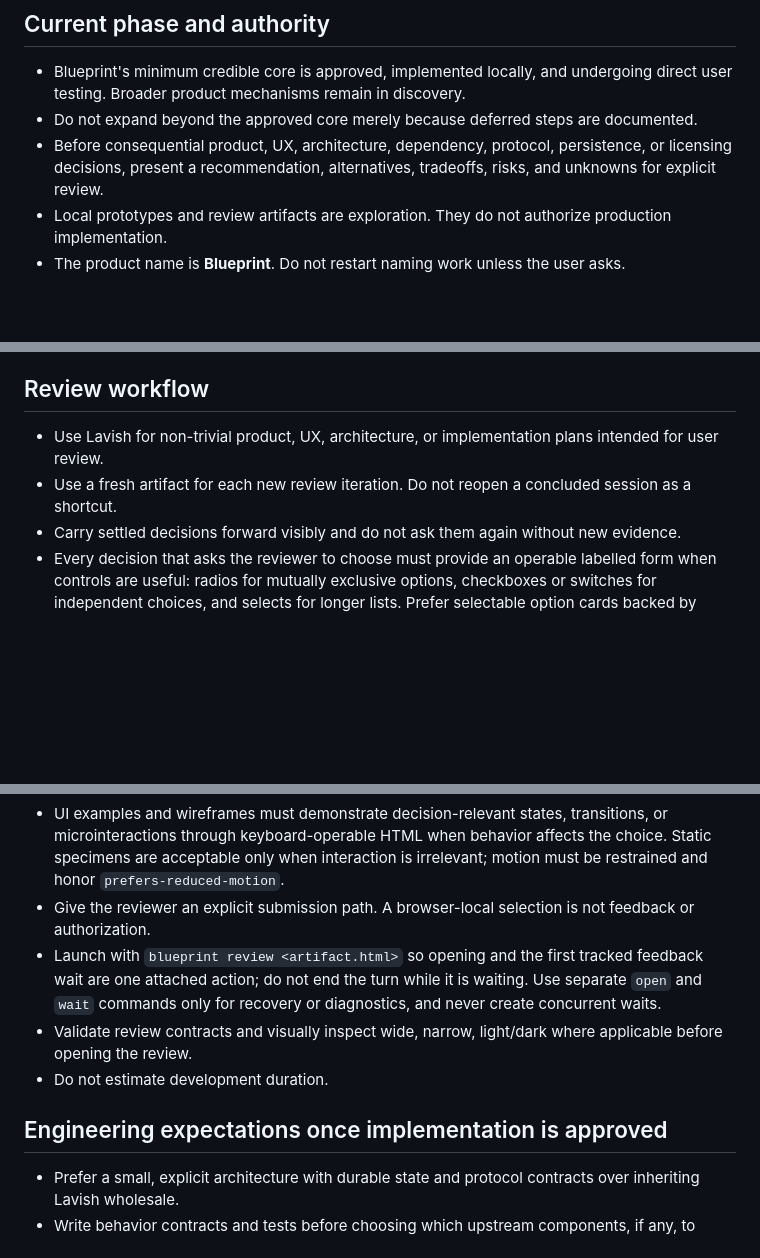
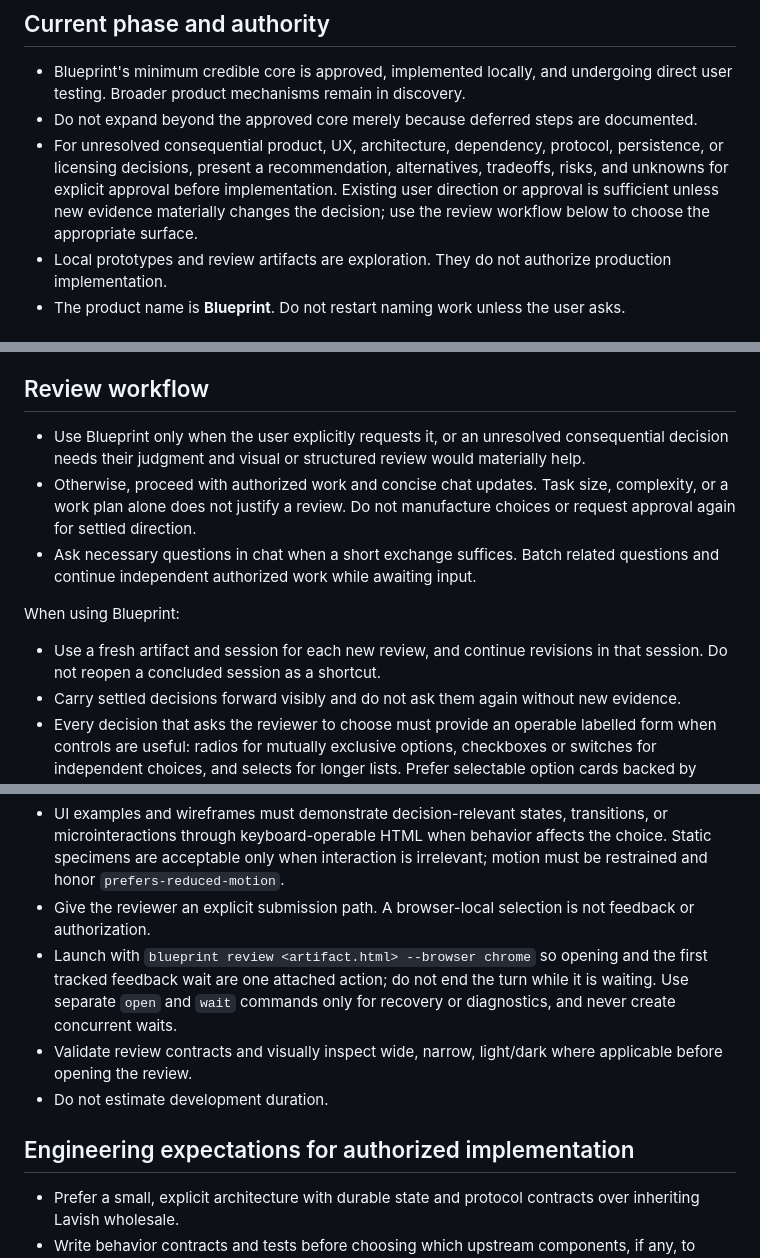
Before and after one commit to bdumasfortin/blueprint, a Markdown page: AGENTS.md, 3 parts joined by grey strips. GitHub-like rendering; blank space fills up the shorter version.

Commit message:
docs: reserve Blueprint reviews for unresolved decisions

```diff
--- a/AGENTS.md
+++ b/AGENTS.md
@@ -12,7 +12,7 @@ These instructions apply to the entire repository unless a more specific `AGENTS
 
 - Blueprint's minimum credible core is approved, implemented locally, and undergoing direct user testing. Broader product mechanisms remain in discovery.
 - Do not expand beyond the approved core merely because deferred steps are documented.
-- Before consequential product, UX, architecture, dependency, protocol, persistence, or licensing decisions, present a recommendation, alternatives, tradeoffs, risks, and unknowns for explicit review.
+- For unresolved consequential product, UX, architecture, dependency, protocol, persistence, or licensing decisions, present a recommendation, alternatives, tradeoffs, risks, and unknowns for explicit approval before implementation. Existing user direction or approval is sufficient unless new evidence materially changes the decision; use the review workflow below to choose the appropriate surface.
 - Local prototypes and review artifacts are exploration. They do not authorize production implementation.
 - The product name is **Blueprint**. Do not restart naming work unless the user asks.
 
@@ -52,18 +52,23 @@ Exclude from authored artifacts unless a later review reverses the decision: lay
 
 ## Review workflow
 
-- Use Lavish for non-trivial product, UX, architecture, or implementation plans intended for user review.
-- Use a fresh artifact for each new review iteration. Do not reopen a concluded session as a shortcut.
+- Use Blueprint only when the user explicitly requests it, or an unresolved consequential decision needs their judgment and visual or structured review would materially help.
+- Otherwise, proceed with authorized work and concise chat updates. Task size, complexity, or a work plan alone does not justify a review. Do not manufacture choices or request approval again for settled direction.
+- Ask necessary questions in chat when a short exchange suffices. Batch related questions and continue independent authorized work while awaiting input.
+
+When using Blueprint:
+
+- Use a fresh artifact and session for each new review, and continue revisions in that session. Do not reopen a concluded session as a shortcut.
 - Carry settled decisions forward visibly and do not ask them again without new evidence.
 - Every decision that asks the reviewer to choose must provide an operable labelled form when controls are useful: radios for mutually exclusive options, checkboxes or switches for independent choices, and selects for longer lists. Prefer selectable option cards backed by native inputs over click-only containers.
 - Every decision form must keep edits local until the reviewer chooses **Queue response**. Use a unique safe form `id`, `data-blueprint-response`, meaningful control names and values, and one submit action. Queue exactly one private Feedback draft per form; re-queueing replaces that unsent draft and never auto-sends or auto-ends the session.
 - UI examples and wireframes must demonstrate decision-relevant states, transitions, or microinteractions through keyboard-operable HTML when behavior affects the choice. Static specimens are acceptable only when interaction is irrelevant; motion must be restrained and honor `prefers-reduced-motion`.
 - Give the reviewer an explicit submission path. A browser-local selection is not feedback or authorization.
-- Launch with `blueprint review <artifact.html>` so opening and the first tracked feedback wait are one attached action; do not end the turn while it is waiting. Use separate `open` and `wait` commands only for recovery or diagnostics, and never create concurrent waits.
+- Launch with `blueprint review <artifact.html> --browser chrome` so opening and the first tracked feedback wait are one attached action; do not end the turn while it is waiting. Use separate `open` and `wait` commands only for recovery or diagnostics, and never create concurrent waits.
 - Validate review contracts and visually inspect wide, narrow, light/dark where applicable before opening the review.
 - Do not estimate development duration.
 
-## Engineering expectations once implementation is approved
+## Engineering expectations for authorized implementation
 
 - Prefer a small, explicit architecture with durable state and protocol contracts over inheriting Lavish wholesale.
 - Write behavior contracts and tests before choosing which upstream components, if any, to reuse.
```
